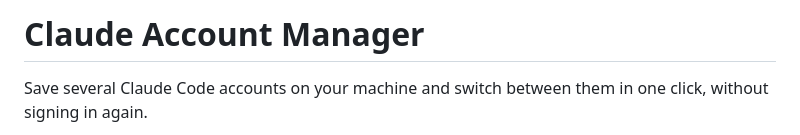
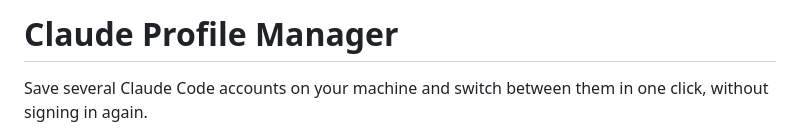
Before and after one commit to raihansharifrimon/claude-code-profile-manager-pro, a Markdown page: README.md, the part around the change. GitHub-like rendering.

Commit message:
feat: Rename project from Claude Account Manager to Claude Profile Manager

```diff
--- a/README.md
+++ b/README.md
@@ -1,4 +1,4 @@
-# Claude Account Manager
+# Claude Profile Manager
 
 Save several Claude Code accounts on your machine and switch between them in one click, without signing in again.
 
```
Also changed, not shown: docs/images/overview.png, 3 other files.
